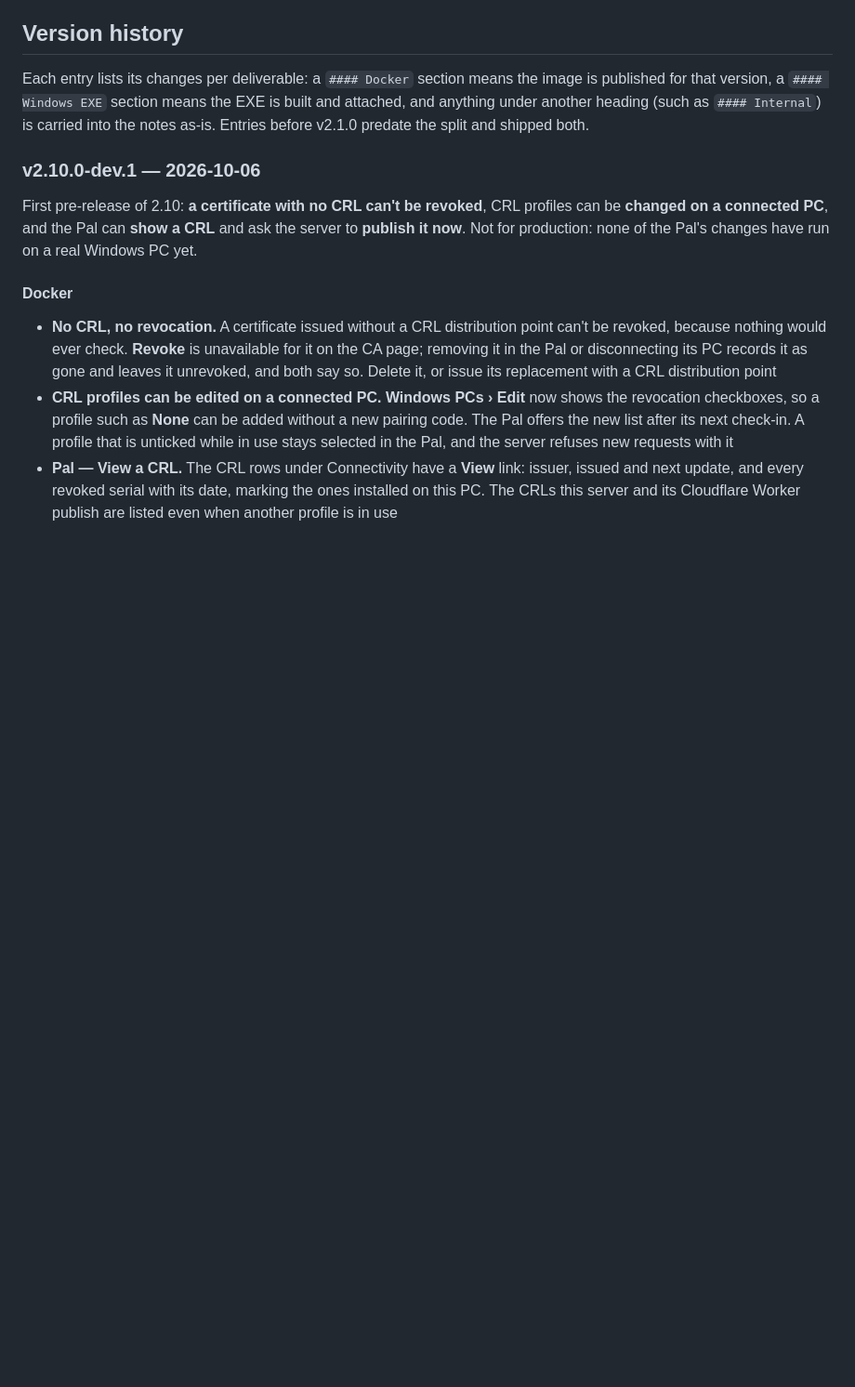
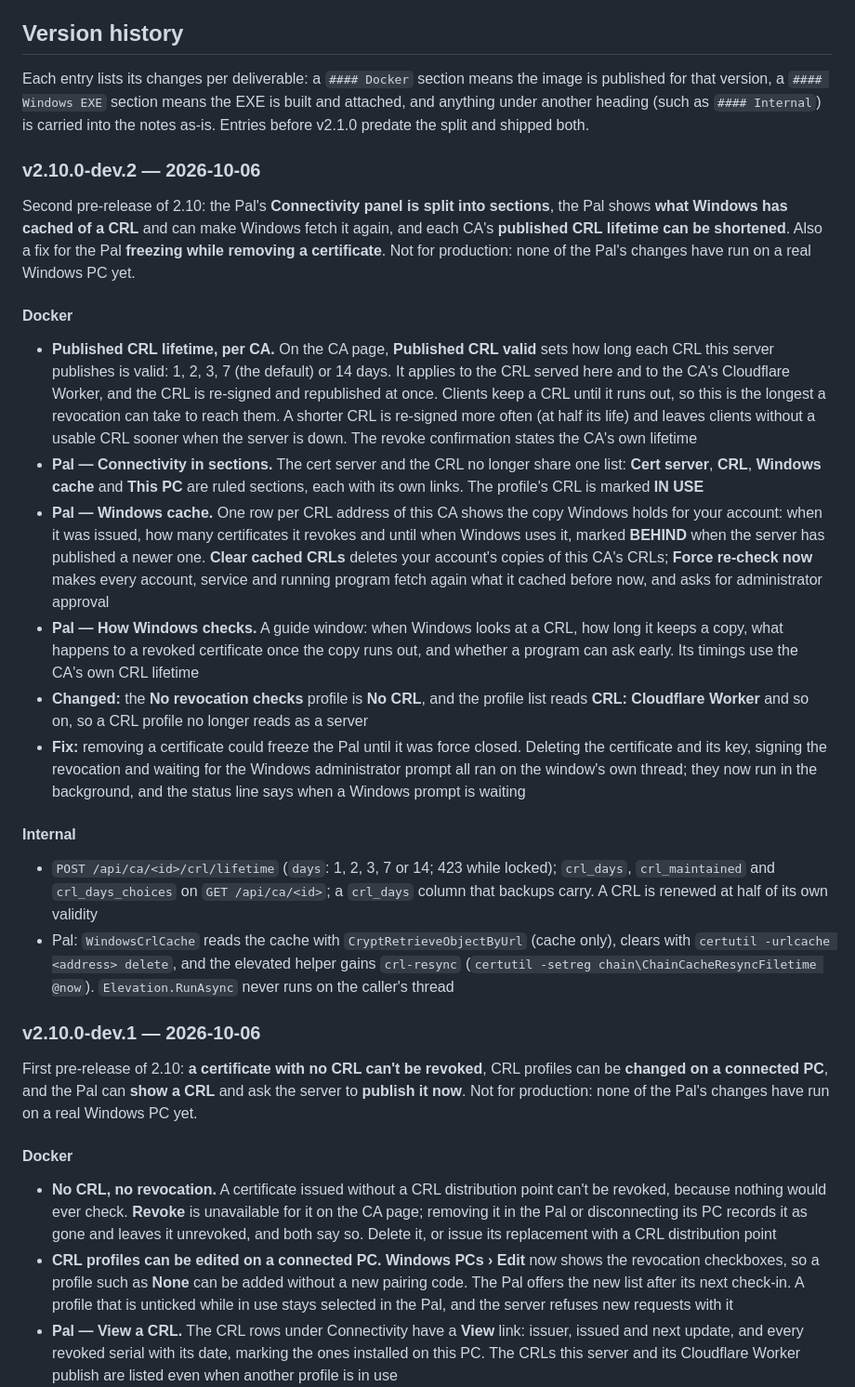
Before and after one commit to darthrater78/cert-generator, a Markdown page: CHANGELOG.md, the part around the change. Shown at 93% size. GitHub-like rendering; blank space fills up the shorter version.

```diff
--- a/CHANGELOG.md
+++ b/CHANGELOG.md
@@ -5,6 +5,22 @@ What changed in each release of Cert Generator and Cert Generator Pal. The [READ
 ## Version history
 
 Each entry lists its changes per deliverable: a `#### Docker` section means the image is published for that version, a `#### Windows EXE` section means the EXE is built and attached, and anything under another heading (such as `#### Internal`) is carried into the notes as-is. Entries before v2.1.0 predate the split and shipped both.
+
+### v2.10.0-dev.2 — 2026-10-06
+
+Second pre-release of 2.10: the Pal's **Connectivity panel is split into sections**, the Pal shows **what Windows has cached of a CRL** and can make Windows fetch it again, and each CA's **published CRL lifetime can be shortened**. Also a fix for the Pal **freezing while removing a certificate**. Not for production: none of the Pal's changes have run on a real Windows PC yet.
+
+#### Docker
+- **Published CRL lifetime, per CA.** On the CA page, **Published CRL valid** sets how long each CRL this server publishes is valid: 1, 2, 3, 7 (the default) or 14 days. It applies to the CRL served here and to the CA's Cloudflare Worker, and the CRL is re-signed and republished at once. Clients keep a CRL until it runs out, so this is the longest a revocation can take to reach them. A shorter CRL is re-signed more often (at half its life) and leaves clients without a usable CRL sooner when the server is down. The revoke confirmation states the CA's own lifetime
+- **Pal — Connectivity in sections.** The cert server and the CRL no longer share one list: **Cert server**, **CRL**, **Windows cache** and **This PC** are ruled sections, each with its own links. The profile's CRL is marked **IN USE**
+- **Pal — Windows cache.** One row per CRL address of this CA shows the copy Windows holds for your account: when it was issued, how many certificates it revokes and until when Windows uses it, marked **BEHIND** when the server has published a newer one. **Clear cached CRLs** deletes your account's copies of this CA's CRLs; **Force re-check now** makes every account, service and running program fetch again what it cached before now, and asks for administrator approval
+- **Pal — How Windows checks.** A guide window: when Windows looks at a CRL, how long it keeps a copy, what happens to a revoked certificate once the copy runs out, and whether a program can ask early. Its timings use the CA's own CRL lifetime
+- **Changed:** the **No revocation checks** profile is **No CRL**, and the profile list reads **CRL: Cloudflare Worker** and so on, so a CRL profile no longer reads as a server
+- **Fix:** removing a certificate could freeze the Pal until it was force closed. Deleting the certificate and its key, signing the revocation and waiting for the Windows administrator prompt all ran on the window's own thread; they now run in the background, and the status line says when a Windows prompt is waiting
+
+#### Internal
+- `POST /api/ca/<id>/crl/lifetime` (`days`: 1, 2, 3, 7 or 14; 423 while locked); `crl_days`, `crl_maintained` and `crl_days_choices` on `GET /api/ca/<id>`; a `crl_days` column that backups carry. A CRL is renewed at half of its own validity
+- Pal: `WindowsCrlCache` reads the cache with `CryptRetrieveObjectByUrl` (cache only), clears with `certutil -urlcache <address> delete`, and the elevated helper gains `crl-resync` (`certutil -setreg chain\ChainCacheResyncFiletime @now`). `Elevation.RunAsync` never runs on the caller's thread
 
 ### v2.10.0-dev.1 — 2026-10-06
 
```
Also changed, not shown: README.md (+2 -2 lines), docs/screenshots/dashboard.png, docs/screenshots/pal-windows-pcs.png, 5 other files.
